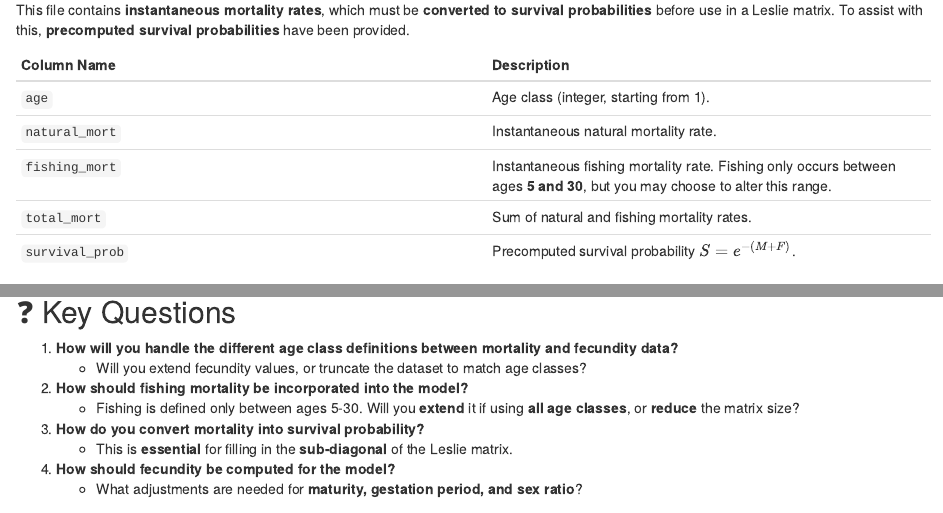
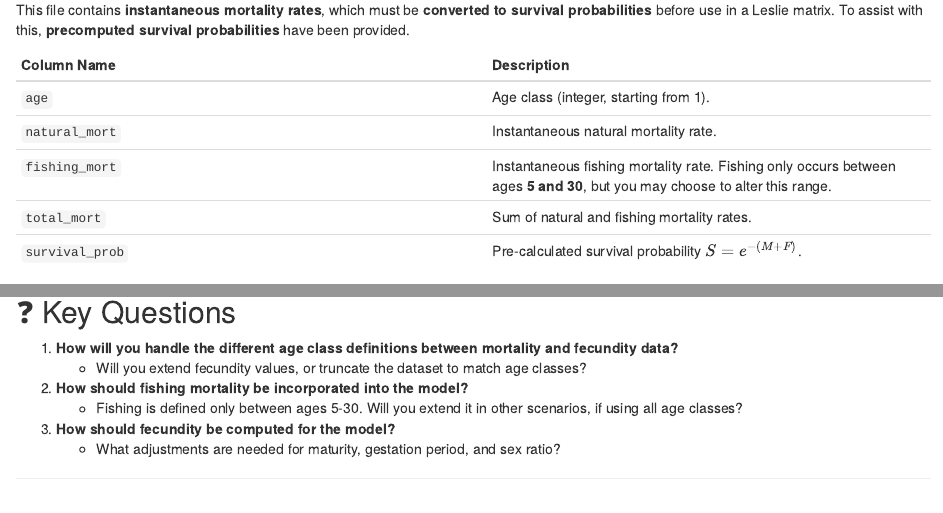
Before and after one commit to JamesRimmerEco/age_structured_spurdog, an R Markdown document (Spurdog exercise data.Rmd): the page in a window 1100 px wide, from 460 px down, and a second part further down, joined at a grey line. Rendered offline with R 4.5, knitr and Pandoc, with nearby package versions.

Commit message:
Change in some phrasing.

```diff
--- a/Spurdog exercise data.Rmd
+++ b/Spurdog exercise data.Rmd
@@ -21,7 +21,7 @@ This file contains **instantaneous mortality rates**, which must be **converted
 | `natural_mort` | Instantaneous natural mortality rate. |
 | `fishing_mort` | Instantaneous fishing mortality rate. Fishing only occurs between ages **5 and 30**, but you may choose to alter this range. |
 | `total_mort` | Sum of natural and fishing mortality rates. |
-| `survival_prob` | Precomputed survival probability \( S = e^{-(M + F)} \). |
+| `survival_prob` | Pre-calculated survival probability \( S = e^{-(M + F)} \). |
 
 > **❓ Consider:**
 > - How do you convert **instantaneous mortality rates** into **survival probabilities**?
@@ -53,13 +53,10 @@ This file provides **fecundity-related parameters** but requires calculations to
    - Will you extend fecundity values, or truncate the dataset to match age classes?
 
 2. **How should fishing mortality be incorporated into the model?**
-   - Fishing is defined only between ages 5-30. Will you **extend** it if using **all age classes**, or **reduce** the matrix size?
+   - Fishing is defined only between ages 5-30. Will you extend it in other scenarios, if using all age classes?
 
-3. **How do you convert mortality into survival probability?**
-   - This is **essential** for filling in the **sub-diagonal** of the Leslie matrix.
-
-4. **How should fecundity be computed for the model?**
-   - What adjustments are needed for **maturity, gestation period, and sex ratio**?
+3. **How should fecundity be computed for the model?**
+   - What adjustments are needed for maturity, gestation period, and sex ratio?
 
 ---
 ## 📌 Data Provenance
```
